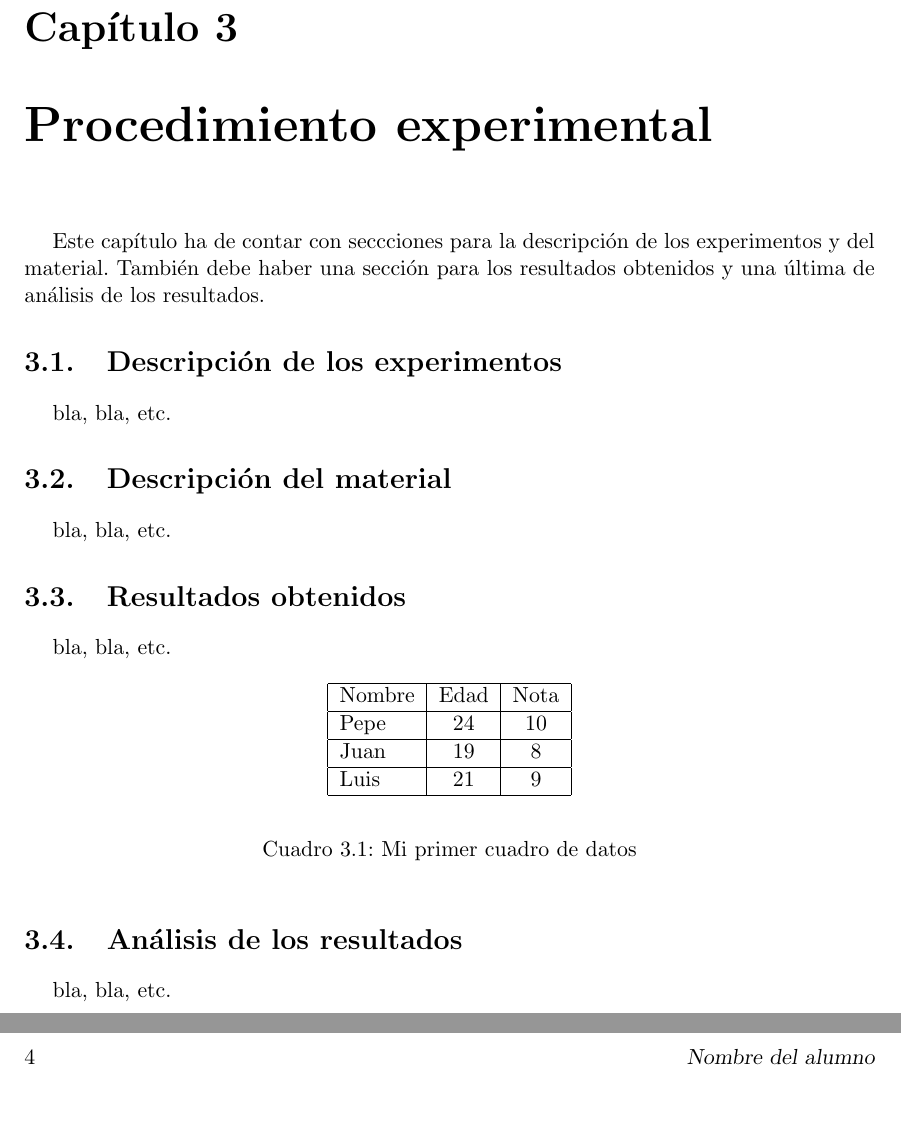
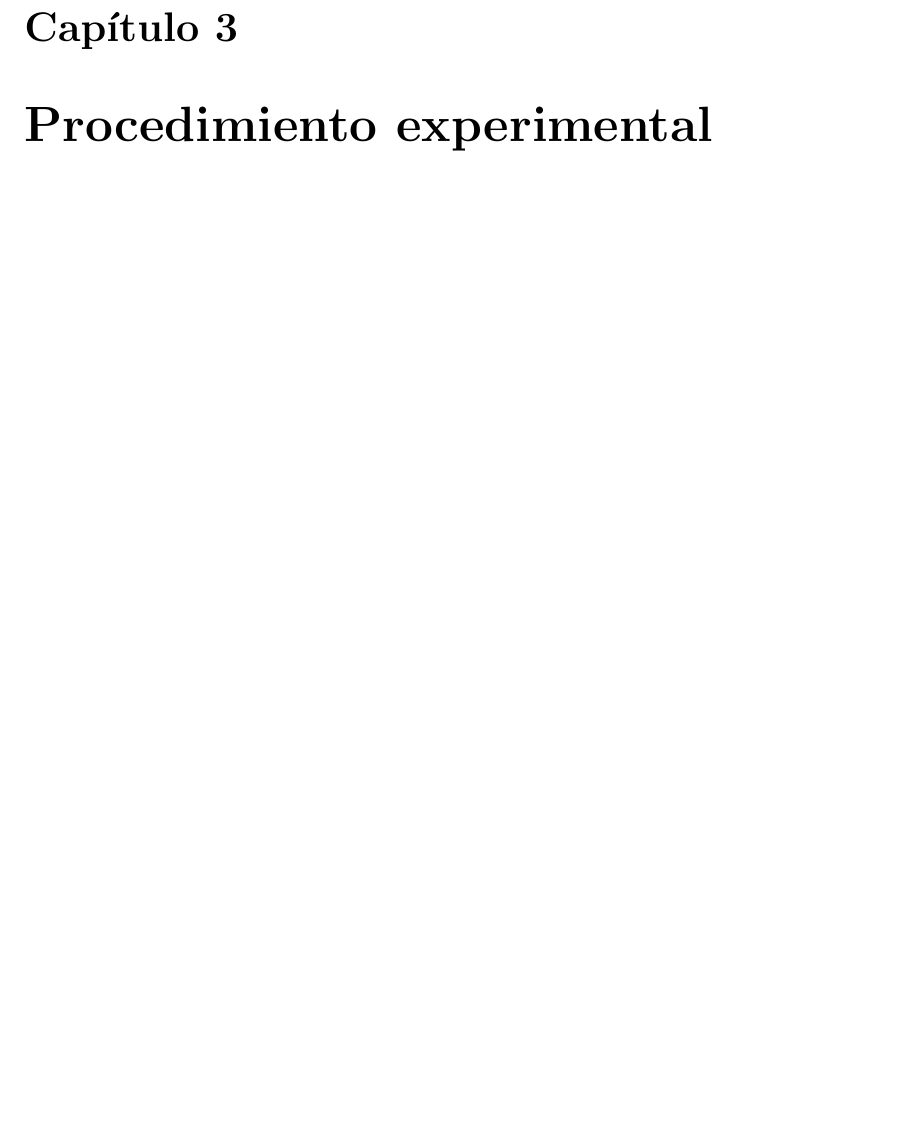
Before and after one commit to alu0100842418/EQUIPO_2_B, a LaTeX document (docs/te/memte.tex, which reads docs/te/tex/cap3.tex): two parts of pages 11 and 12 of 17 before the commit and part of page 11 of 15 after it, the two joined at a grey line, cut so that both start at the same text, the shorter picture padded with empty space. Compiled offline with pdfLaTeX; the source files are stored in an older character set and shown here as Unicode.

Commit message:
version casi final

```diff
--- a/docs/te/tex/cap3.tex
+++ b/docs/te/tex/cap3.tex
@@ -1,36 +1,2 @@
-%%%%%%%%%%%%%%%%%%%%%%%%%%%%%%%%%%%%%%%%%%%%%%%%%%%%%%%%%%%%%%%%%%%%%%%%%%%%%%%
-% Chapter 3: Procedimiento experimental
-%%%%%%%%%%%%%%%%%%%%%%%%%%%%%%%%%%%%%%%%%%%%%%%%%%%%%%%%%%%%%%%%%%%%%%%%%%%%%%%
-
-Este capítulo ha de contar con seccciones para la descripción de los experimentos
-y del material.
-%
-También debe haber una sección para los resultados obtenidos y una última de
-análisis de los resultados.
-
-%++++++++++++++++++++++++++++++++++++++++++++++++++++++++++++++++++++++++++++++
-\section{Descripción de los experimentos}
-\label{3:sec:1}
-
-bla, bla, etc.
-
-%++++++++++++++++++++++++++++++++++++++++++++++++++++++++++++++++++++++++++++++
-\section{Descripción del material}
-\label{3:sec:2}
-
-bla, bla, etc.
-
-
-%++++++++++++++++++++++++++++++++++++++++++++++++++++++++++++++++++++++++++++++
-\section{Resultados obtenidos}
-\label{3:sec:3}
-
-bla, bla, etc.
-
-
-%------------------------------------------------------------------------------
 \begin{figure}[!th]
 \begin{center}
-\includegraphics[width=0.75\textwidth]{images/figura1.eps}
-\caption{Ejemplo de figura}
-\label{fig:1}
@@ -43,8 +7,0 @@ bla, bla, etc.
-\input{tables/table.tex}
-%------------------------------------------------------------------------------
-
-%++++++++++++++++++++++++++++++++++++++++++++++++++++++++++++++++++++++++++++++
-\section{Análisis de los resultados}
-\label{3:sec:4}
-
-bla, bla, etc.
```
Also changed, not shown: docs/te/memte.bbl (deleted), docs/te/memte.pdf, docs/te/memte.ps (deleted), docs/te/tex/cap3.tex (7 more changed lines), 11 other files.
